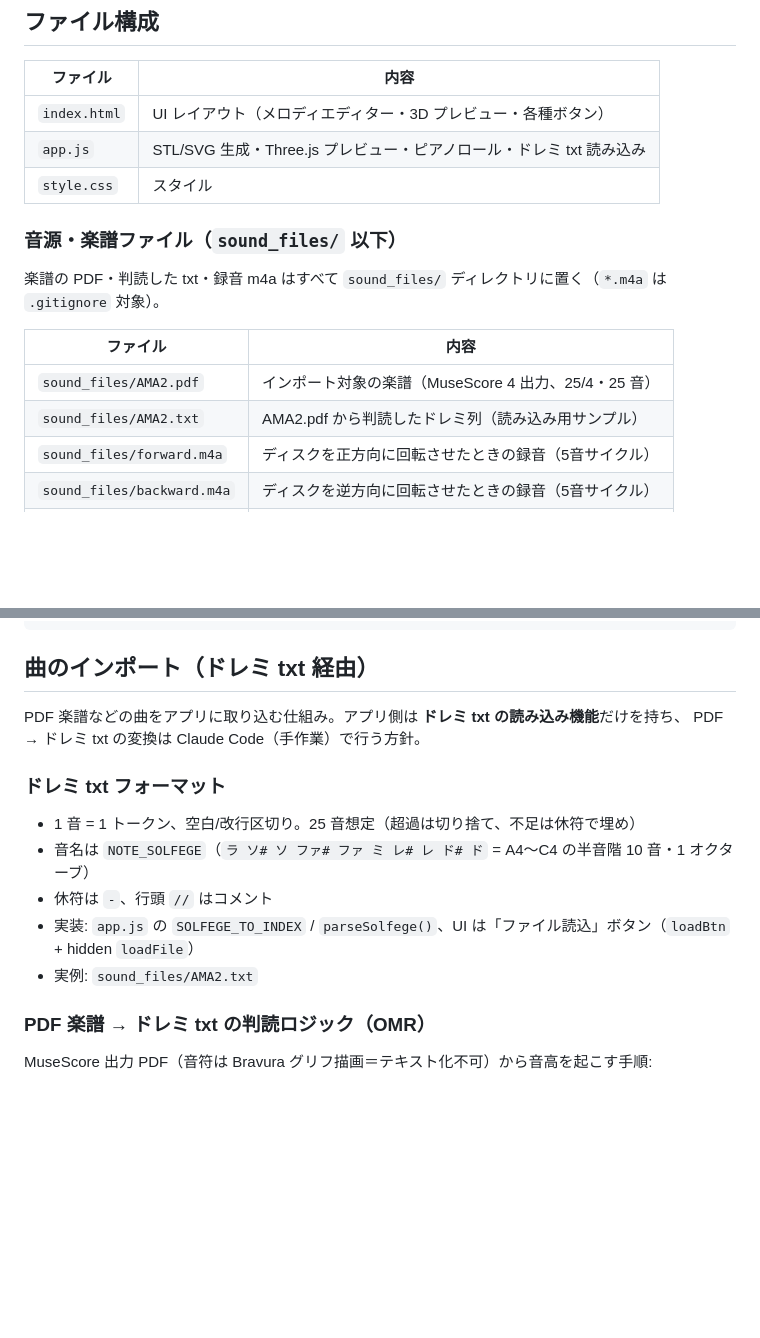
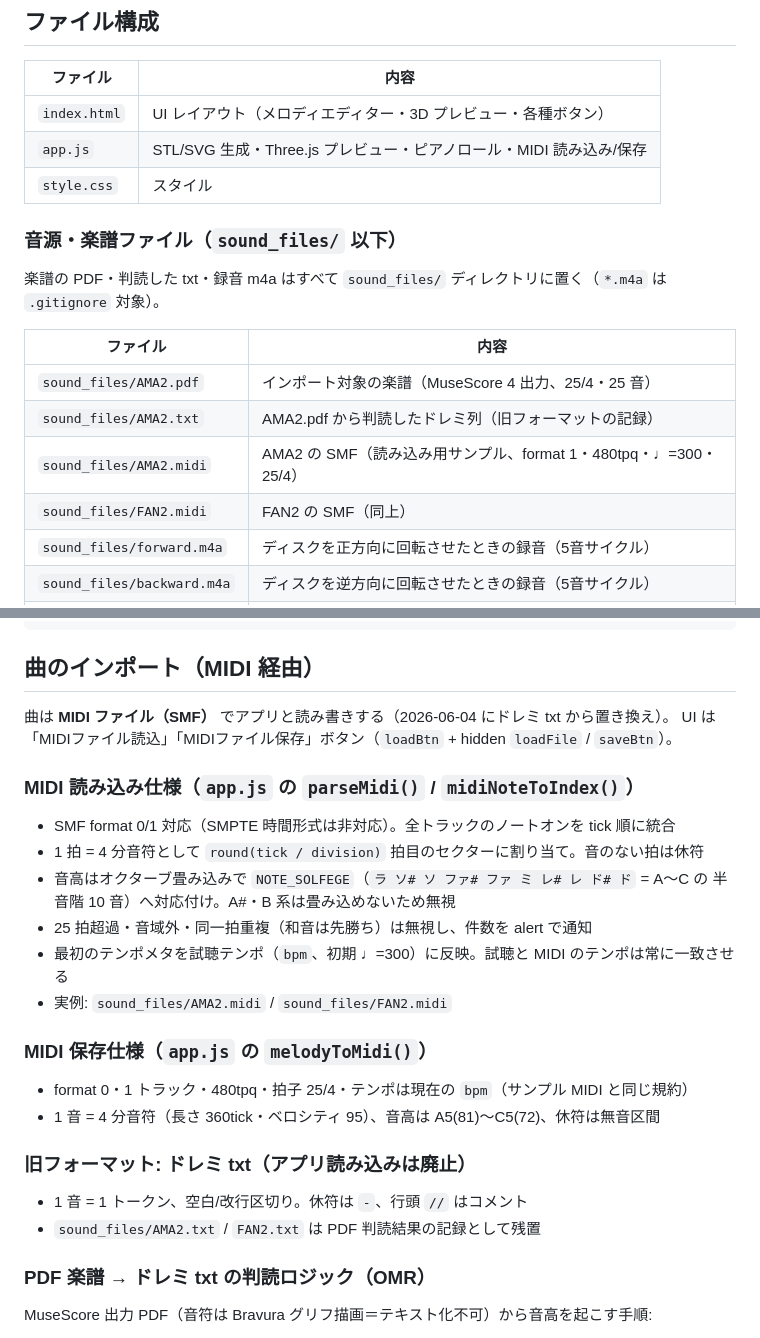
Before and after one commit to tukumanalab/cuckoo-clock, a Markdown page: CLAUDE.md, 2 parts joined by grey strips. Rendered like a GitHub page; blank space fills up the shorter version.

````diff
--- a/CLAUDE.md
+++ b/CLAUDE.md
@@ -10,7 +10,7 @@
 | ファイル | 内容 |
 |---|---|
 | `index.html` | UI レイアウト（メロディエディター・3D プレビュー・各種ボタン） |
-| `app.js` | STL/SVG 生成・Three.js プレビュー・ピアノロール・ドレミ txt 読み込み |
+| `app.js` | STL/SVG 生成・Three.js プレビュー・ピアノロール・MIDI 読み込み/保存 |
 | `style.css` | スタイル |
 
 ### 音源・楽譜ファイル（`sound_files/` 以下）
@@ -20,7 +20,9 @@
 | ファイル | 内容 |
 |---|---|
 | `sound_files/AMA2.pdf` | インポート対象の楽譜（MuseScore 4 出力、25/4・25 音） |
-| `sound_files/AMA2.txt` | AMA2.pdf から判読したドレミ列（読み込み用サンプル） |
+| `sound_files/AMA2.txt` | AMA2.pdf から判読したドレミ列（旧フォーマットの記録） |
+| `sound_files/AMA2.midi` | AMA2 の SMF（読み込み用サンプル、format 1・480tpq・♩=300・25/4） |
+| `sound_files/FAN2.midi` | FAN2 の SMF（同上） |
 | `sound_files/forward.m4a` | ディスクを正方向に回転させたときの録音（5音サイクル） |
 | `sound_files/backward.m4a` | ディスクを逆方向に回転させたときの録音（5音サイクル） |
 | `sound_files/low.m4a` | φ30mm 単音ディスクの録音（全25セクター同一径） |
@@ -108,17 +110,27 @@ const SUB = 8; // セクターあたりの弧分割数
 const REST_R = 8; // 休符用の最小半径（琴爪に当たらない）
 ```
 
-## 曲のインポート（ドレミ txt 経由）
+## 曲のインポート（MIDI 経由）
 
-PDF 楽譜などの曲をアプリに取り込む仕組み。アプリ側は **ドレミ txt の読み込み機能**だけを持ち、
-PDF → ドレミ txt の変換は Claude Code（手作業）で行う方針。
+曲は **MIDI ファイル（SMF）** でアプリと読み書きする（2026-06-04 にドレミ txt から置き換え）。
+UI は「MIDIファイル読込」「MIDIファイル保存」ボタン（`loadBtn` + hidden `loadFile` / `saveBtn`）。
 
-### ドレミ txt フォーマット
-- 1 音 = 1 トークン、空白/改行区切り。25 音想定（超過は切り捨て、不足は休符で埋め）
-- 音名は `NOTE_SOLFEGE`（`ラ ソ# ソ ファ# ファ ミ レ# レ ド# ド` = A4〜C4 の半音階 10 音・1 オクターブ）
-- 休符は `-`、行頭 `//` はコメント
-- 実装: `app.js` の `SOLFEGE_TO_INDEX` / `parseSolfege()`、UI は「ファイル読込」ボタン（`loadBtn` + hidden `loadFile`）
-- 実例: `sound_files/AMA2.txt`
+### MIDI 読み込み仕様（`app.js` の `parseMidi()` / `midiNoteToIndex()`）
+- SMF format 0/1 対応（SMPTE 時間形式は非対応）。全トラックのノートオンを tick 順に統合
+- 1 拍 = 4 分音符として `round(tick / division)` 拍目のセクターに割り当て。音のない拍は休符
+- 音高はオクターブ畳み込みで `NOTE_SOLFEGE`（`ラ ソ# ソ ファ# ファ ミ レ# レ ド# ド` = A〜C の
+  半音階 10 音）へ対応付け。A#・B 系は畳み込めないため無視
+- 25 拍超過・音域外・同一拍重複（和音は先勝ち）は無視し、件数を alert で通知
+- 最初のテンポメタを試聴テンポ（`bpm`、初期 ♩=300）に反映。試聴と MIDI のテンポは常に一致させる
+- 実例: `sound_files/AMA2.midi` / `sound_files/FAN2.midi`
+
+### MIDI 保存仕様（`app.js` の `melodyToMidi()`）
+- format 0・1 トラック・480tpq・拍子 25/4・テンポは現在の `bpm`（サンプル MIDI と同じ規約）
+- 1 音 = 4 分音符（長さ 360tick・ベロシティ 95）、音高は A5(81)〜C5(72)、休符は無音区間
+
+### 旧フォーマット: ドレミ txt（アプリ読み込みは廃止）
+- 1 音 = 1 トークン、空白/改行区切り。休符は `-`、行頭 `//` はコメント
+- `sound_files/AMA2.txt` / `FAN2.txt` は PDF 判読結果の記録として残置
 
 ### PDF 楽譜 → ドレミ txt の判読ロジック（OMR）
 
````
Also changed, not shown: README.md (+3 -1 lines), docs/screenshot.png, 4 other files.
